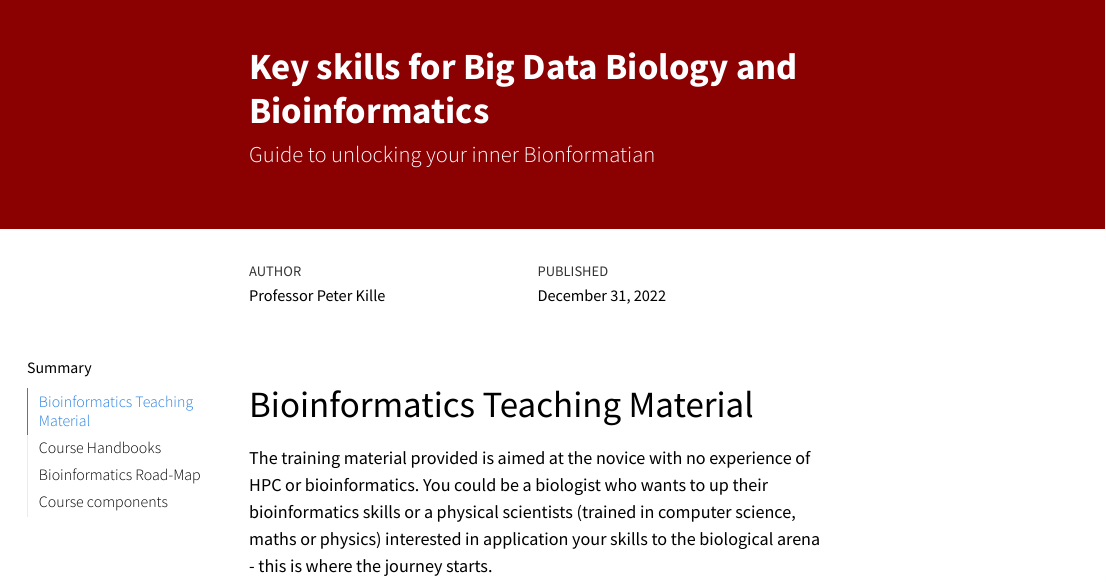
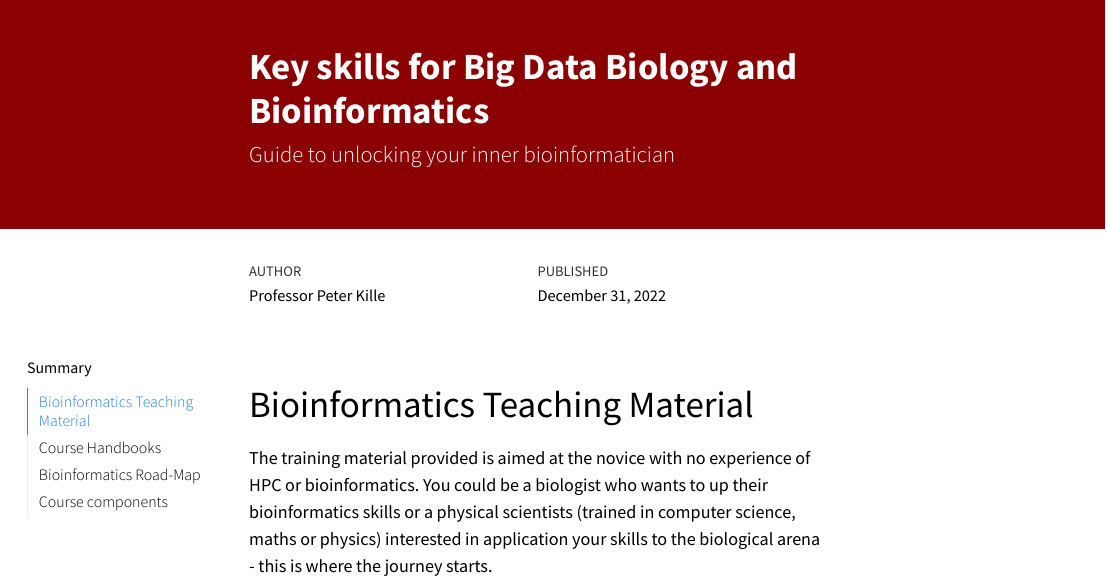
Before and after one commit to Peter-Kille/Bioinformatics_Teaching_Repo, a Quarto document (index.qmd): the page in a window 1100 px wide, from its top. The pictures show the output file index.html that the author committed with the source, opened offline; menus at the side of the page are left out.

Commit message:
Spell Correction

```diff
--- a/index.qmd
+++ b/index.qmd
@@ -2,7 +2,7 @@
 title-block-style: default
 title-block-banner: darkred
 title: "Key skills for Big Data Biology and Bioinformatics"
-subtitle: "Guide to unlocking your inner Bionformatian  "
+subtitle: "Guide to unlocking your inner bioinformatician"
 author: "Professor Peter Kille"
 date: today
 affiliation: "Cardiff University"
```
Also changed, not shown: index.html.
